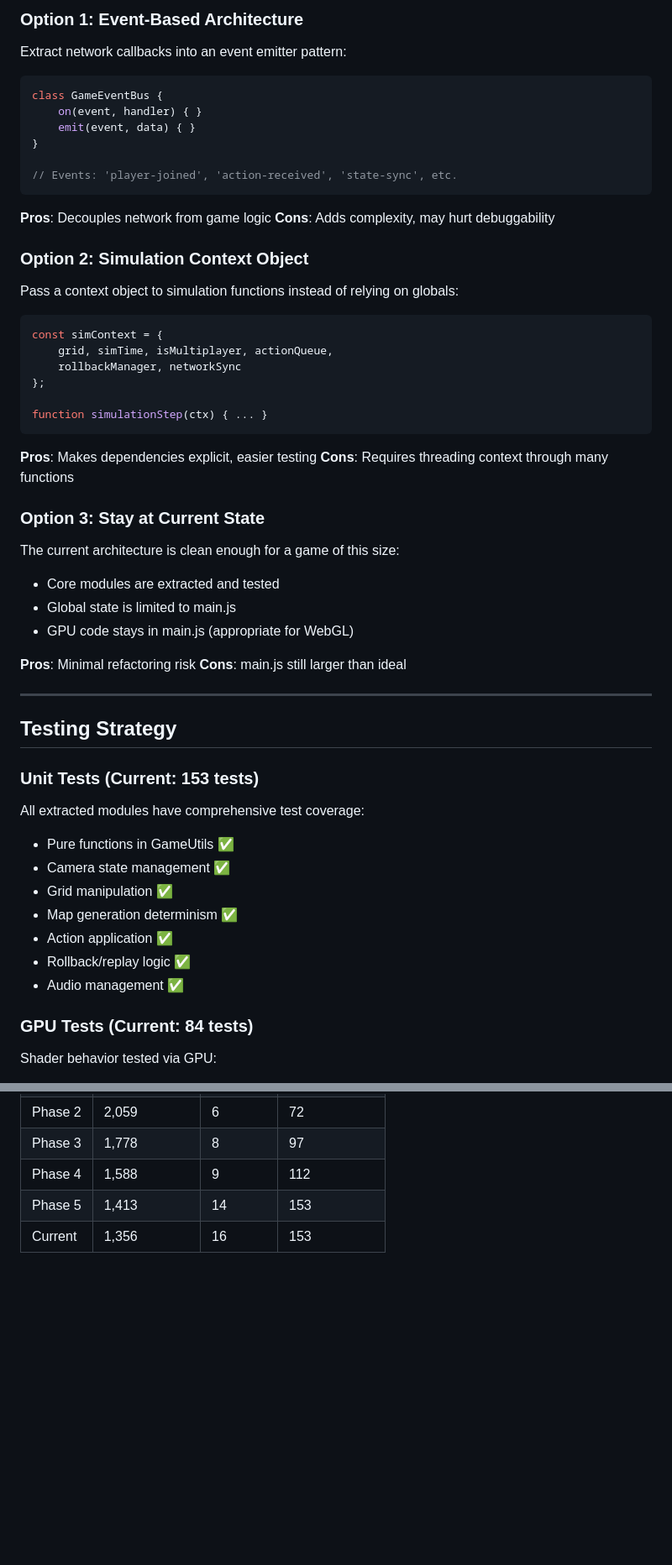
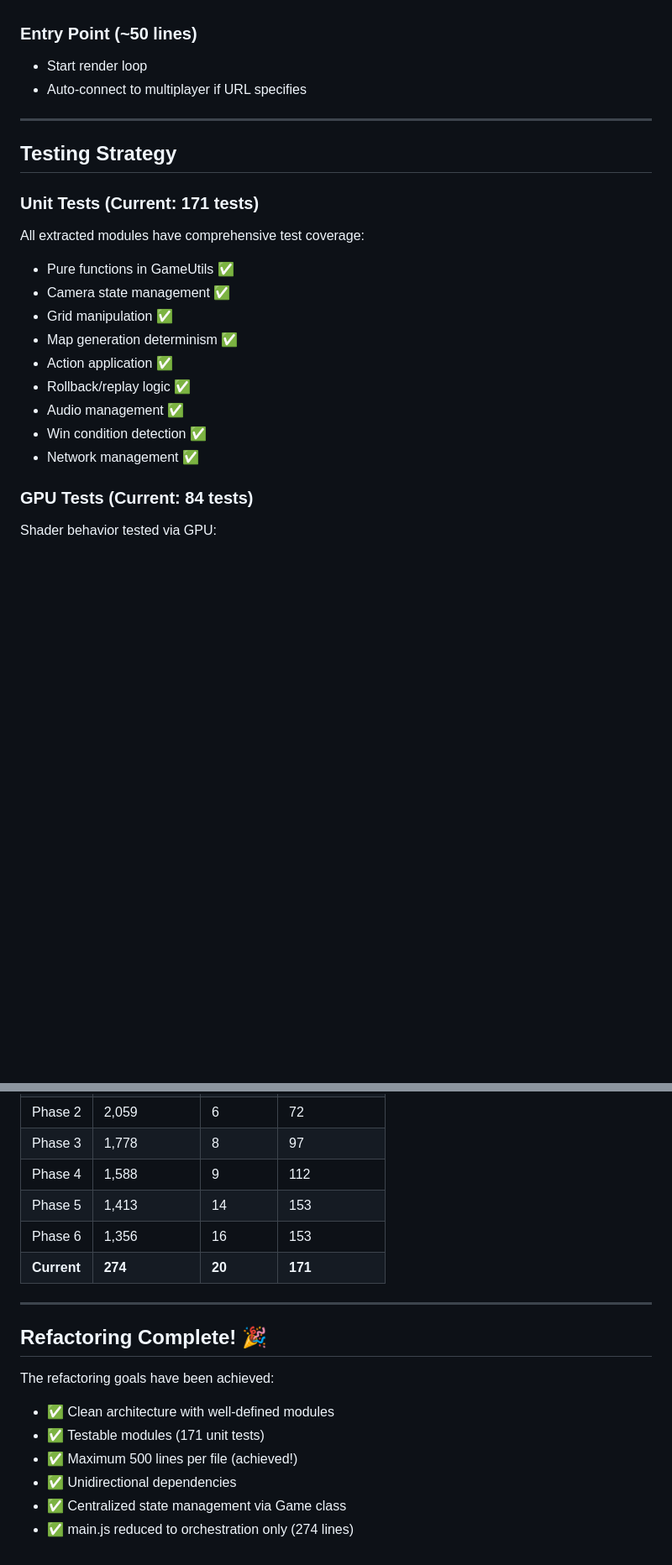
Before and after one commit to danroblewis/ca_rts, a Markdown page: docs/REFACTORING_PLAN.md, 2 parts joined by grey strips. Shown at 84% size. Rendered like a GitHub page; blank space fills up the shorter version.

````diff
--- a/docs/REFACTORING_PLAN.md
+++ b/docs/REFACTORING_PLAN.md
@@ -122,47 +116,12 @@ The remaining **1,356 lines** contain code tightly coupled to runtime state:
-### Option 1: Event-Based Architecture
-Extract network callbacks into an event emitter pattern:
-
-```javascript
-class GameEventBus {
-    on(event, handler) { }
-    emit(event, data) { }
-}
-
-// Events: 'player-joined', 'action-received', 'state-sync', etc.
-```
-
-**Pros**: Decouples network from game logic
-**Cons**: Adds complexity, may hurt debuggability
-
-### Option 2: Simulation Context Object
-Pass a context object to simulation functions instead of relying on globals:
-
-```javascript
-const simContext = {
-    grid, simTime, isMultiplayer, actionQueue,
-    rollbackManager, networkSync
-};
-
-function simulationStep(ctx) { ... }
-```
-
-**Pros**: Makes dependencies explicit, easier testing
-**Cons**: Requires threading context through many functions
-
-### Option 3: Stay at Current State
-The current architecture is clean enough for a game of this size:
-- Core modules are extracted and tested
-- Global state is limited to main.js
-- GPU code stays in main.js (appropriate for WebGL)
-
-**Pros**: Minimal refactoring risk
-**Cons**: main.js still larger than ideal
+### Entry Point (~50 lines)
+- Start render loop
+- Auto-connect to multiplayer if URL specifies
 
 ---
 
 ## Testing Strategy
 
-### Unit Tests (Current: 153 tests)
+### Unit Tests (Current: 171 tests)
 All extracted modules have comprehensive test coverage:
 - Pure functions in GameUtils ✅
 - Camera state management ✅
@@ -171,6 +130,8 @@ All extracted modules have comprehensive test coverage:
 - Action application ✅
 - Rollback/replay logic ✅
 - Audio management ✅
+- Win condition detection ✅
+- Network management ✅
 
 ### GPU Tests (Current: 84 tests)
 Shader behavior tested via GPU:
@@ -265,4 +233,17 @@ src/
 | Phase 3 | 1,778 | 8 | 97 |
 | Phase 4 | 1,588 | 9 | 112 |
 | Phase 5 | 1,413 | 14 | 153 |
-| Current | 1,356 | 16 | 153 |
+| Phase 6 | 1,356 | 16 | 153 |
+| **Current** | **274** | **20** | **171** |
+
+---
+
+## Refactoring Complete! 🎉
+
+The refactoring goals have been achieved:
+- ✅ Clean architecture with well-defined modules
+- ✅ Testable modules (171 unit tests)
+- ✅ Maximum 500 lines per file (achieved!)
+- ✅ Unidirectional dependencies
+- ✅ Centralized state management via Game class
+- ✅ main.js reduced to orchestration only (274 lines)
````
Also changed, not shown: other parts of docs/REFACTORING_PLAN.md (+53 -52 lines).
